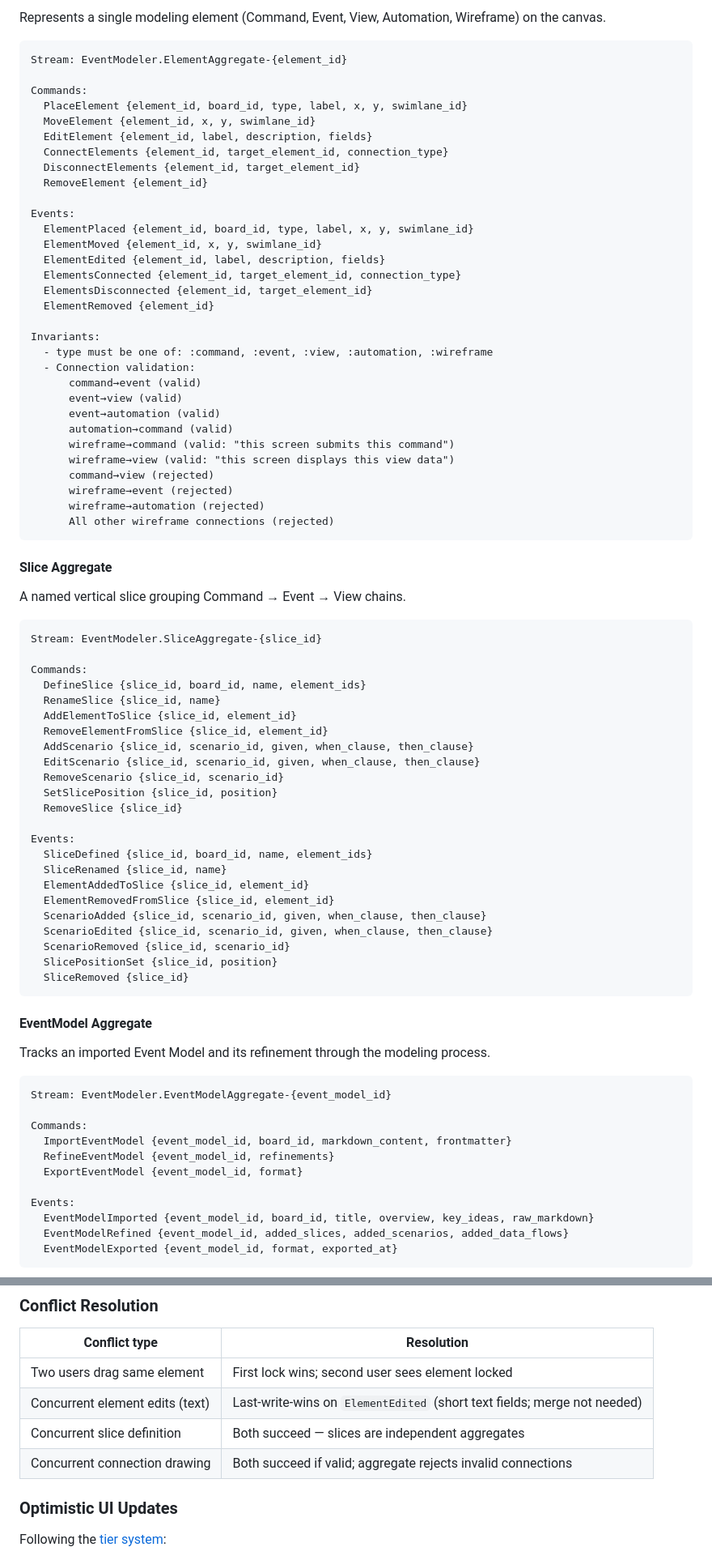
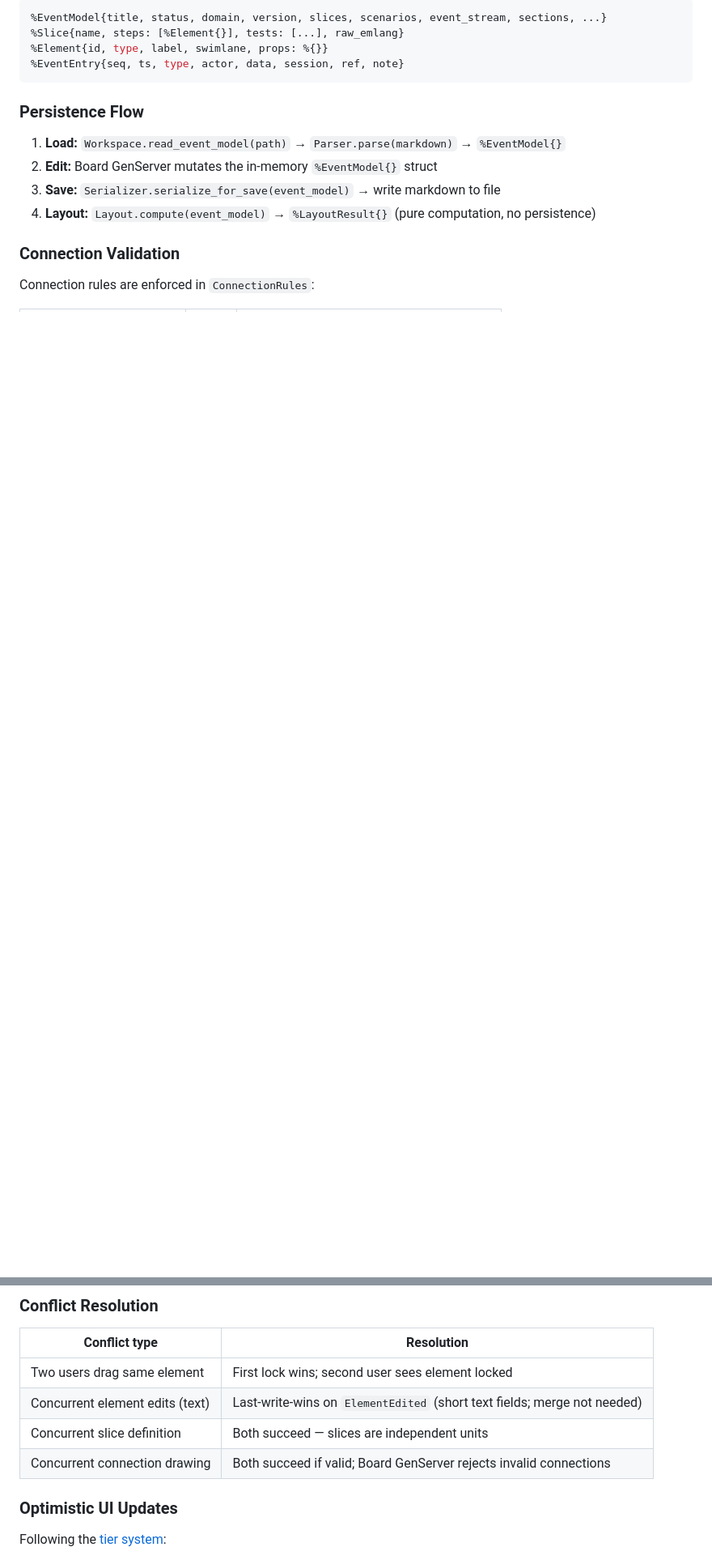
Before and after one commit to sparkle-space/event-modeler, a Markdown page: docs/technical-design.md, 2 parts joined by grey strips. Shown at 81% size. Drawn GitHub-style; blank space fills up the shorter version.

````diff
--- a/docs/technical-design.md
+++ b/docs/technical-design.md
@@ -164,85 +149,19 @@ Events:
 
-Represents a single modeling element (Command, Event, View, Automation, Wireframe) on the canvas.
-
-```
-Stream: EventModeler.ElementAggregate-{element_id}
-
-Commands:
-  PlaceElement {element_id, board_id, type, label, x, y, swimlane_id}
-  MoveElement {element_id, x, y, swimlane_id}
-  EditElement {element_id, label, description, fields}
-  ConnectElements {element_id, target_element_id, connection_type}
-  DisconnectElements {element_id, target_element_id}
-  RemoveElement {element_id}
-
-Events:
-  ElementPlaced {element_id, board_id, type, label, x, y, swimlane_id}
-  ElementMoved {element_id, x, y, swimlane_id}
-  ElementEdited {element_id, label, description, fields}
-  ElementsConnected {element_id, target_element_id, connection_type}
-  ElementsDisconnected {element_id, target_element_id}
-  ElementRemoved {element_id}
-
-Invariants:
-  - type must be one of: :command, :event, :view, :automation, :wireframe
-  - Connection validation:
-      command→event (valid)
-      event→view (valid)
-      event→automation (valid)
-      automation→command (valid)
-      wireframe→command (valid: "this screen submits this command")
-      wireframe→view (valid: "this screen displays this view data")
-      command→view (rejected)
-      wireframe→event (rejected)
-      wireframe→automation (rejected)
-      All other wireframe connections (rejected)
+```elixir
+%EventModel{title, status, domain, version, slices, scenarios, event_stream, sections, ...}
+%Slice{name, steps: [%Element{}], tests: [...], raw_emlang}
+%Element{id, type, label, swimlane, props: %{}}
+%EventEntry{seq, ts, type, actor, data, session, ref, note}
 ```
 
-#### Slice Aggregate
+### Persistence Flow
 
-A named vertical slice grouping Command → Event → View chains.
+1. **Load:** `Workspace.read_event_model(path)` → `Parser.parse(markdown)` → `%EventModel{}`
+2. **Edit:** Board GenServer mutates the in-memory `%EventModel{}` struct
+3. **Save:** `Serializer.serialize_for_save(event_model)` → write markdown to file
+4. **Layout:** `Layout.compute(event_model)` → `%LayoutResult{}` (pure computation, no persistence)
 
-```
-Stream: EventModeler.SliceAggregate-{slice_id}
+### Connection Validation
 
-Commands:
-  DefineSlice {slice_id, board_id, name, element_ids}
-  RenameSlice {slice_id, name}
-  AddElementToSlice {slice_id, element_id}
-  RemoveElementFromSlice {slice_id, element_id}
-  AddScenario {slice_id, scenario_id, given, when_clause, then_clause}
-  EditScenario {slice_id, scenario_id, given, when_clause, then_clause}
-  RemoveScenario {slice_id, scenario_id}
-  SetSlicePosition {slice_id, position}
-  RemoveSlice {slice_id}
+Connection rules are enforced in `ConnectionRules`:
 
-Events:
-  SliceDefined {slice_id, board_id, name, element_ids}
-  SliceRenamed {slice_id, name}
-  ElementAddedToSlice {slice_id, element_id}
-  ElementRemovedFromSlice {slice_id, element_id}
-  ScenarioAdded {slice_id, scenario_id, given, when_clause, then_clause}
-  ScenarioEdited {slice_id, scenario_id, given, when_clause, then_clause}
-  ScenarioRemoved {slice_id, scenario_id}
-  SlicePositionSet {slice_id, position}
-  SliceRemoved {slice_id}
-```
-
-#### EventModel Aggregate
-
-Tracks an imported Event Model and its refinement through the modeling process.
-
-```
-Stream: EventModeler.EventModelAggregate-{event_model_id}
-
-Commands:
-  ImportEventModel {event_model_id, board_id, markdown_content, frontmatter}
-  RefineEventModel {event_model_id, refinements}
-  ExportEventModel {event_model_id, format}
-
-Events:
-  EventModelImported {event_model_id, board_id, title, overview, key_ideas, raw_markdown}
-  EventModelRefined {event_model_id, added_slices, added_scenarios, added_data_flows}
-  EventModelExported {event_model_id, format, exported_at}
-```
-
@@ -417,8 +326,8 @@ Phoenix Presence tracks per-board participant state:
 |---------------|------------|
 | Two users drag same element | First lock wins; second user sees element locked |
 | Concurrent element edits (text) | Last-write-wins on `ElementEdited` (short text fields; merge not needed) |
-| Concurrent slice definition | Both succeed — slices are independent aggregates |
-| Concurrent connection drawing | Both succeed if valid; aggregate rejects invalid connections |
+| Concurrent slice definition | Both succeed — slices are independent units |
+| Concurrent connection drawing | Both succeed if valid; Board GenServer rejects invalid connections |
 
 ### Optimistic UI Updates
 
````
Also changed, not shown: other parts of docs/technical-design.md (+60 -107 lines), docs/product-spec.md (+6 -8 lines).
